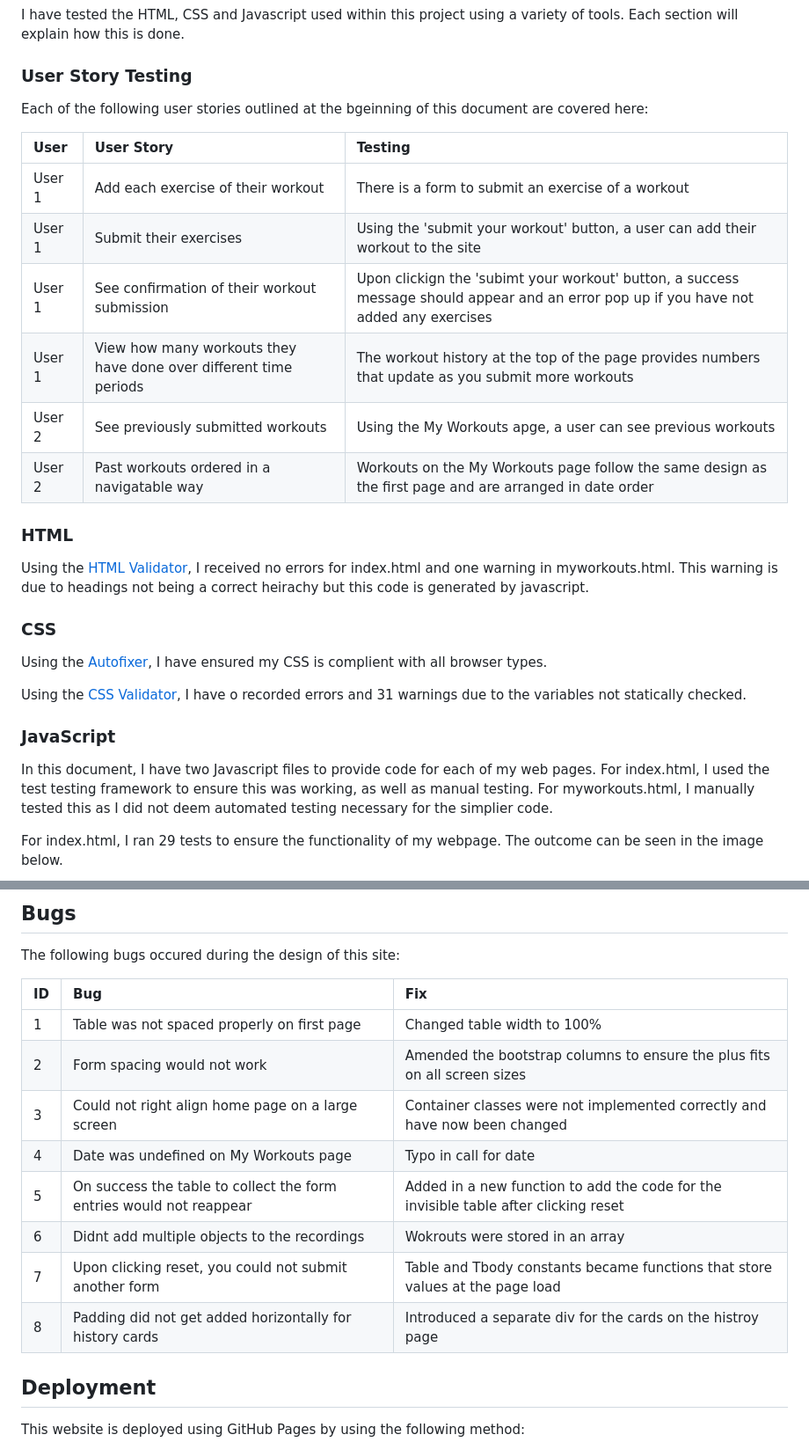
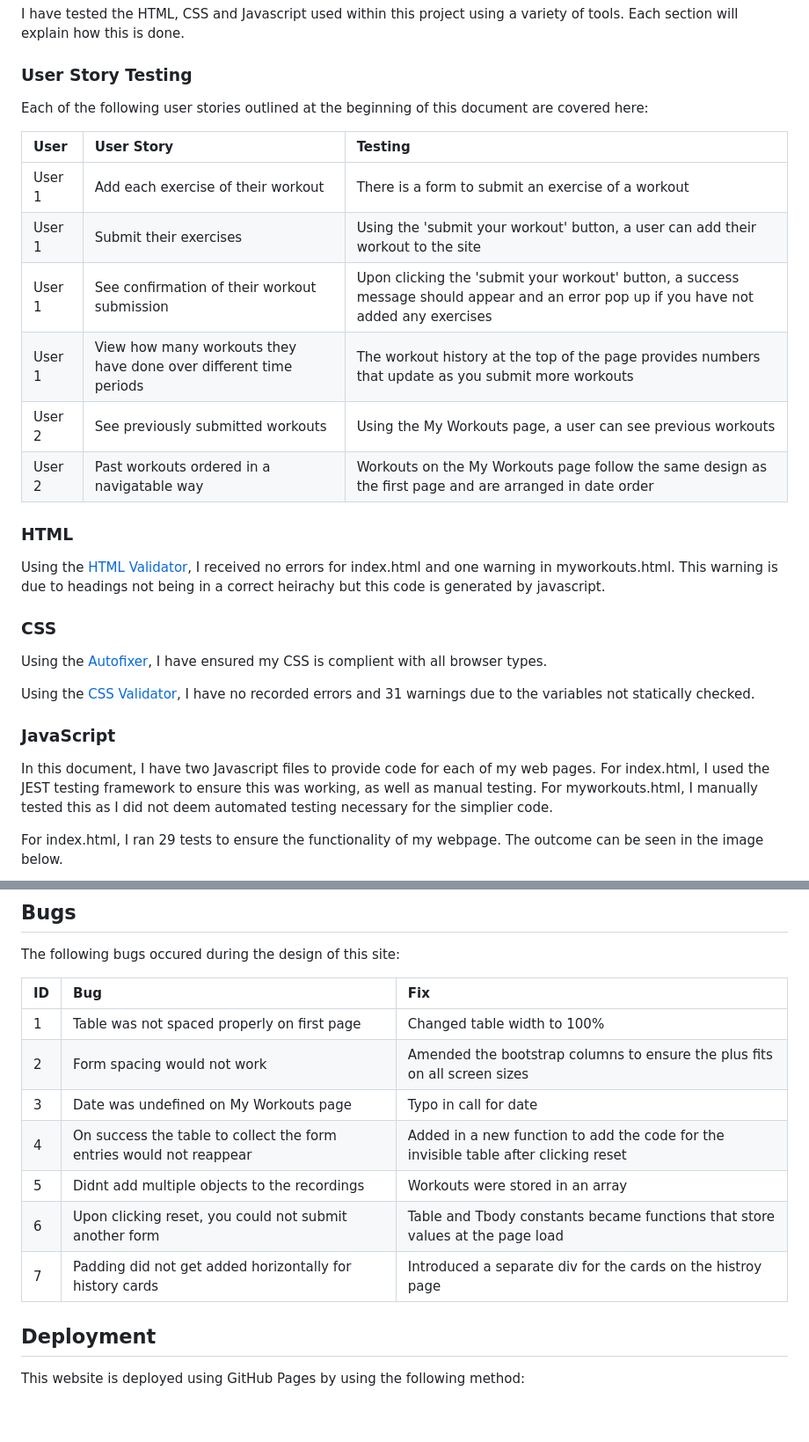
Before and after one commit to mturner1158/myWorkout-project-2, a Markdown page: README.md, 2 parts joined by grey strips. Shown at 88% size. GitHub-like rendering; blank space fills up the shorter version.

Commit message:
fixed typos

```diff
--- a/README.md
+++ b/README.md
@@ -255,27 +254,27 @@ I have tested the HTML, CSS and Javascript used within this project using a vari
 <a id="user-story-testing"></a>
 
 ### User Story Testing
-Each of the following user stories outlined at the bgeinning of this document are covered here:
+Each of the following user stories outlined at the beginning of this document are covered here:
 
 |User|User Story|Testing   |
 |:-----|:-------|:-------------|
 |User 1|Add each exercise of their workout|There is a form to submit an exercise of a workout|
 |User 1|Submit their exercises|Using the 'submit your workout' button, a user can add their workout to the site|
-|User 1|See confirmation of their workout submission|Upon clickign the 'subimt your workout' button, a success message should appear and an error pop up if you have not added any exercises|
+|User 1|See confirmation of their workout submission|Upon clicking the 'submit your workout' button, a success message should appear and an error pop up if you have not added any exercises|
 |User 1|View how many workouts they have done over different time periods|The workout history at the top of the page provides numbers that update as you submit more workouts|
-|User 2|See previously submitted workouts|Using the My Workouts apge, a user can see previous workouts|
+|User 2|See previously submitted workouts|Using the My Workouts page, a user can see previous workouts|
 |User 2|Past workouts ordered in a navigatable way|Workouts on the My Workouts page follow the same design as the first page and are arranged in date order|
 
 ### HTML
-Using the [HTML Validator](https://validator.w3.org/), I received no errors for index.html and one warning in myworkouts.html. This warning is due to headings not being a correct heirachy but this code is generated by javascript.
+Using the [HTML Validator](https://validator.w3.org/), I received no errors for index.html and one warning in myworkouts.html. This warning is due to headings not being in a correct heirachy but this code is generated by javascript.
 
 ### CSS
 Using the [Autofixer](https://autoprefixer.github.io/), I have ensured my CSS is complient with all browser types.
 
-Using the [CSS Validator](https://jigsaw.w3.org/css-validator/), I have o recorded errors and 31 warnings due to the variables not statically checked.
+Using the [CSS Validator](https://jigsaw.w3.org/css-validator/), I have no recorded errors and 31 warnings due to the variables not statically checked.
 
 ### JavaScript
-In this document, I have two Javascript files to provide code for each of my web pages. For index.html, I used the test testing framework to ensure this was working, as well as manual testing. For myworkouts.html, I manually tested this as I did not deem automated testing necessary for the simplier code.
+In this document, I have two Javascript files to provide code for each of my web pages. For index.html, I used the JEST testing framework to ensure this was working, as well as manual testing. For myworkouts.html, I manually tested this as I did not deem automated testing necessary for the simplier code.
 
 For index.html, I ran 29 tests to ensure the functionality of my webpage. The outcome can be seen in the image below.
 
@@ -303,12 +302,11 @@ The following bugs occured during the design of this site:
 |:-----|:-------|:-------------|
 |1|Table was not spaced properly on first page|Changed table width to 100%|
 |2|Form spacing would not work |Amended the bootstrap columns to ensure the plus fits on all screen sizes|
-|3|Could not right align home page on a large screen|Container classes were not implemented correctly and have now been changed|
-|4|Date was undefined on My Workouts page|Typo in call for date|
-|5|On success the table to collect the form entries would not reappear|Added in a new function to add the code for the invisible table after clicking reset|
-|6|Didnt add multiple objects to the recordings|Wokrouts were stored in an array|
-|7|Upon clicking reset, you could not submit another form|Table and Tbody constants became functions that store values at the page load|
-|8|Padding did not get added horizontally for history cards|Introduced a separate div for the cards on the histroy page|
+|3|Date was undefined on My Workouts page|Typo in call for date|
+|4|On success the table to collect the form entries would not reappear|Added in a new function to add the code for the invisible table after clicking reset|
+|5|Didnt add multiple objects to the recordings|Workouts were stored in an array|
+|6|Upon clicking reset, you could not submit another form|Table and Tbody constants became functions that store values at the page load|
+|7|Padding did not get added horizontally for history cards|Introduced a separate div for the cards on the histroy page|
 
 ## Deployment
 This website is deployed using GitHub Pages by using the following method:
```
Also changed, not shown: other parts of README.md (+2 -3 lines).
